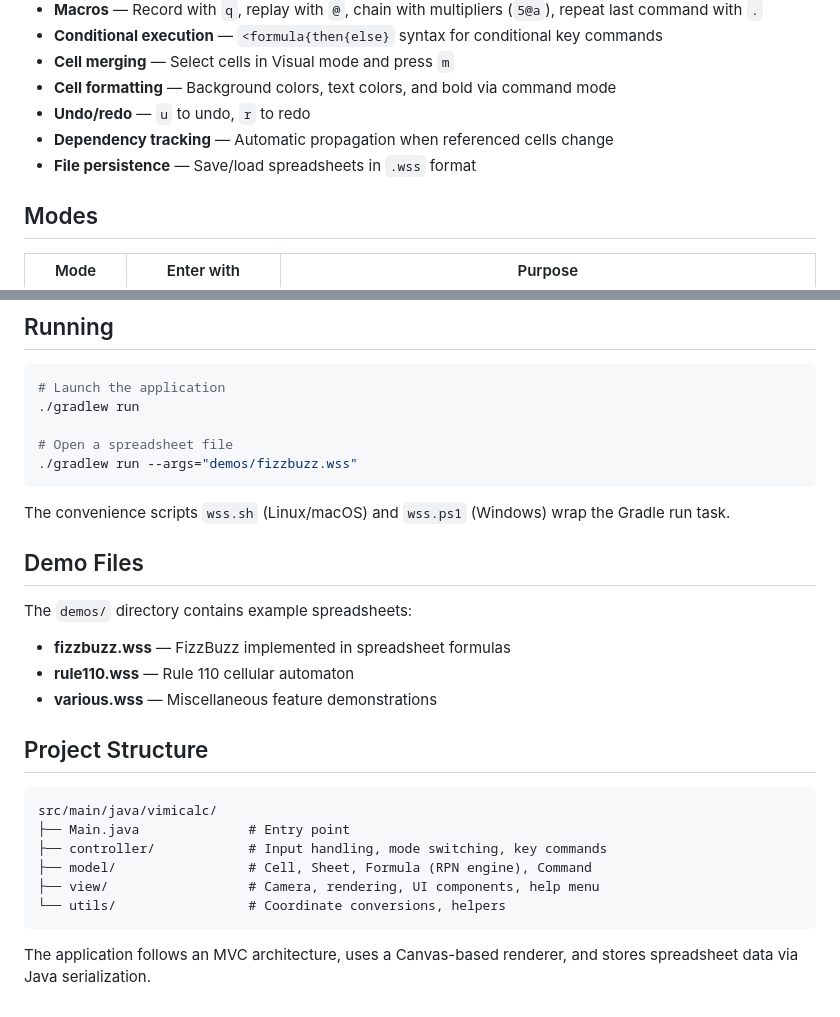
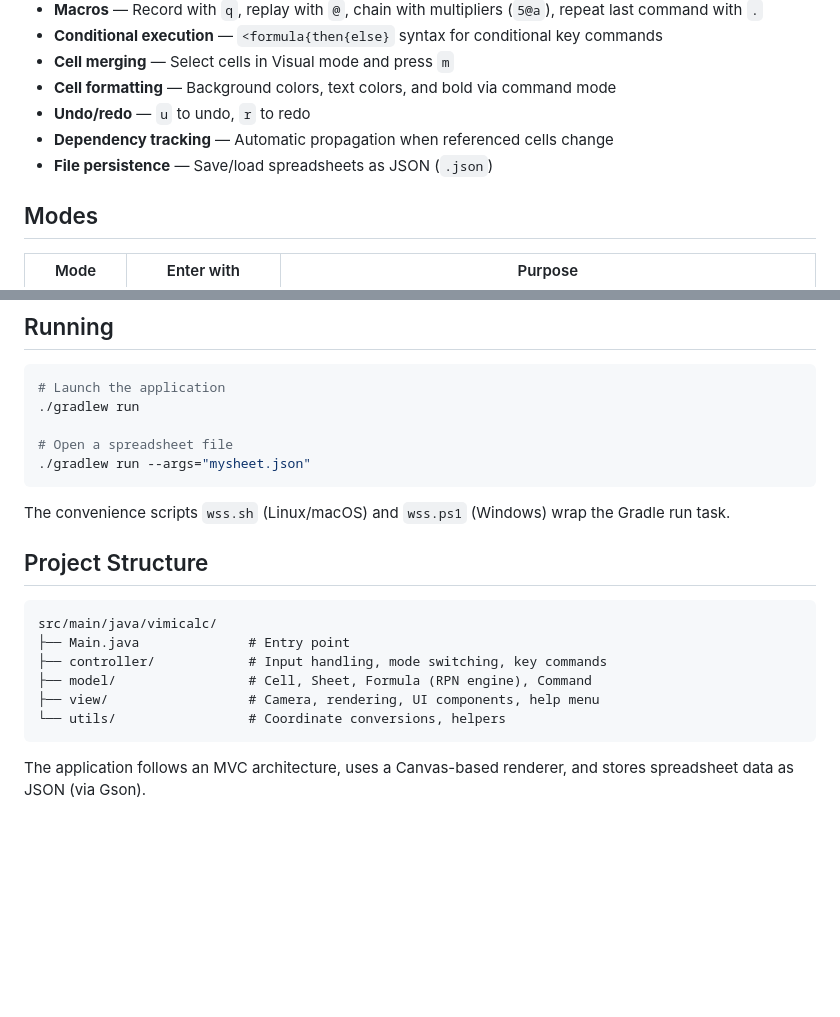
Before and after one commit to thomasN4/VimiCalc, a Markdown page: README.md, 2 parts joined by grey strips. Rendered like a GitHub page; blank space fills up the shorter version.

````diff
--- a/README.md
+++ b/README.md
@@ -19,7 +19,7 @@ VimiCalc (also called WeSpreadSheet) combines the functionality of a traditional
 - **Cell formatting** — Background colors, text colors, and bold via command mode
 - **Undo/redo** — `u` to undo, `r` to redo
 - **Dependency tracking** — Automatic propagation when referenced cells change
-- **File persistence** — Save/load spreadsheets in `.wss` format
+- **File persistence** — Save/load spreadsheets as JSON (`.json`)
 
 ## Modes
 
@@ -76,18 +76,10 @@ The project uses Gradle with the JavaFX plugin — no separate JavaFX SDK instal
 ./gradlew run
 
 # Open a spreadsheet file
-./gradlew run --args="demos/fizzbuzz.wss"
+./gradlew run --args="mysheet.json"
 ```
 
 The convenience scripts `wss.sh` (Linux/macOS) and `wss.ps1` (Windows) wrap the Gradle run task.
-
-## Demo Files
-
-The `demos/` directory contains example spreadsheets:
-
-- **fizzbuzz.wss** — FizzBuzz implemented in spreadsheet formulas
-- **rule110.wss** — Rule 110 cellular automaton
-- **various.wss** — Miscellaneous feature demonstrations
 
 ## Project Structure
 
@@ -100,4 +92,4 @@ src/main/java/vimicalc/
 └── utils/                 # Coordinate conversions, helpers
 ```
 
-The application follows an MVC architecture, uses a Canvas-based renderer, and stores spreadsheet data via Java serialization.
+The application follows an MVC architecture, uses a Canvas-based renderer, and stores spreadsheet data as JSON (via Gson).
````
Also changed, not shown: AGENTS.md (added, +114 -0 lines).
